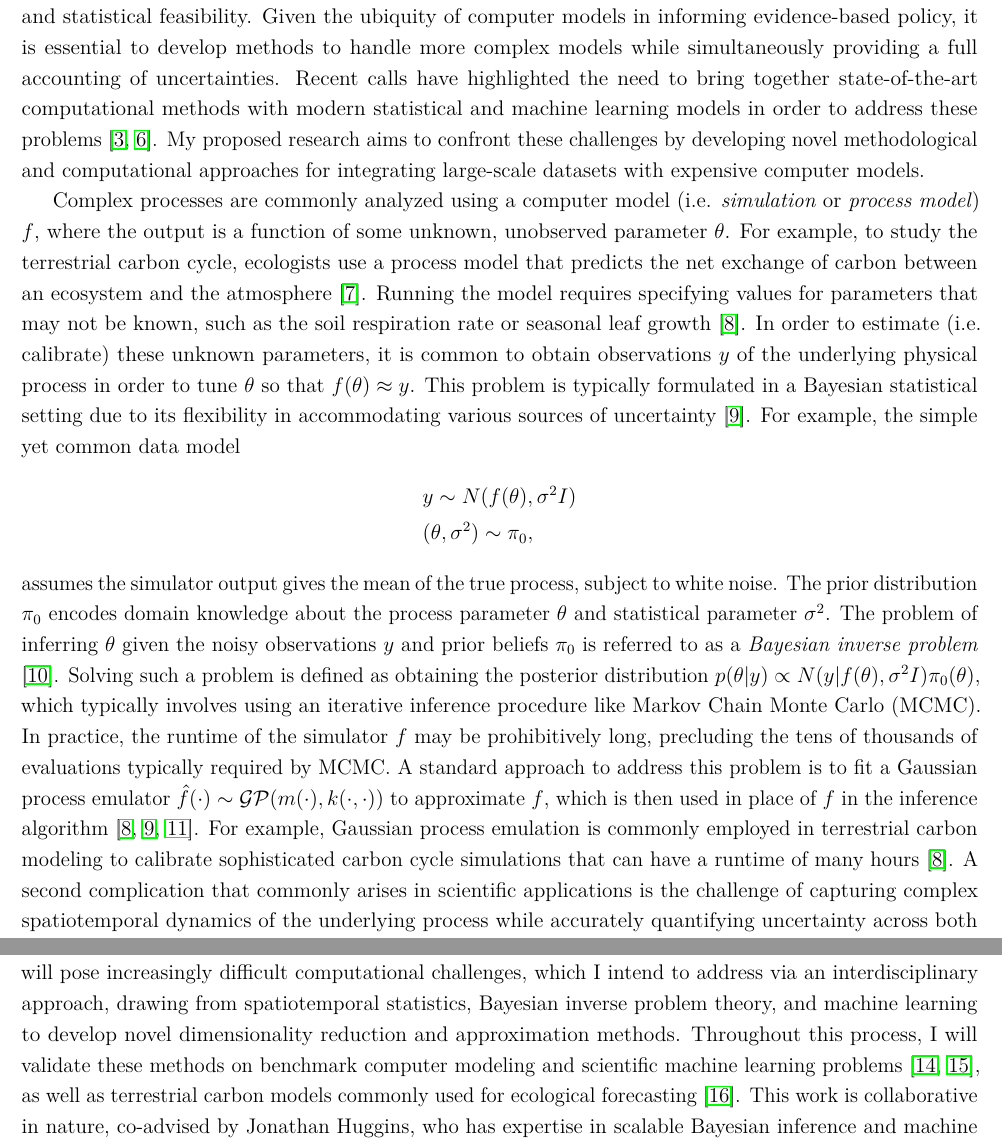
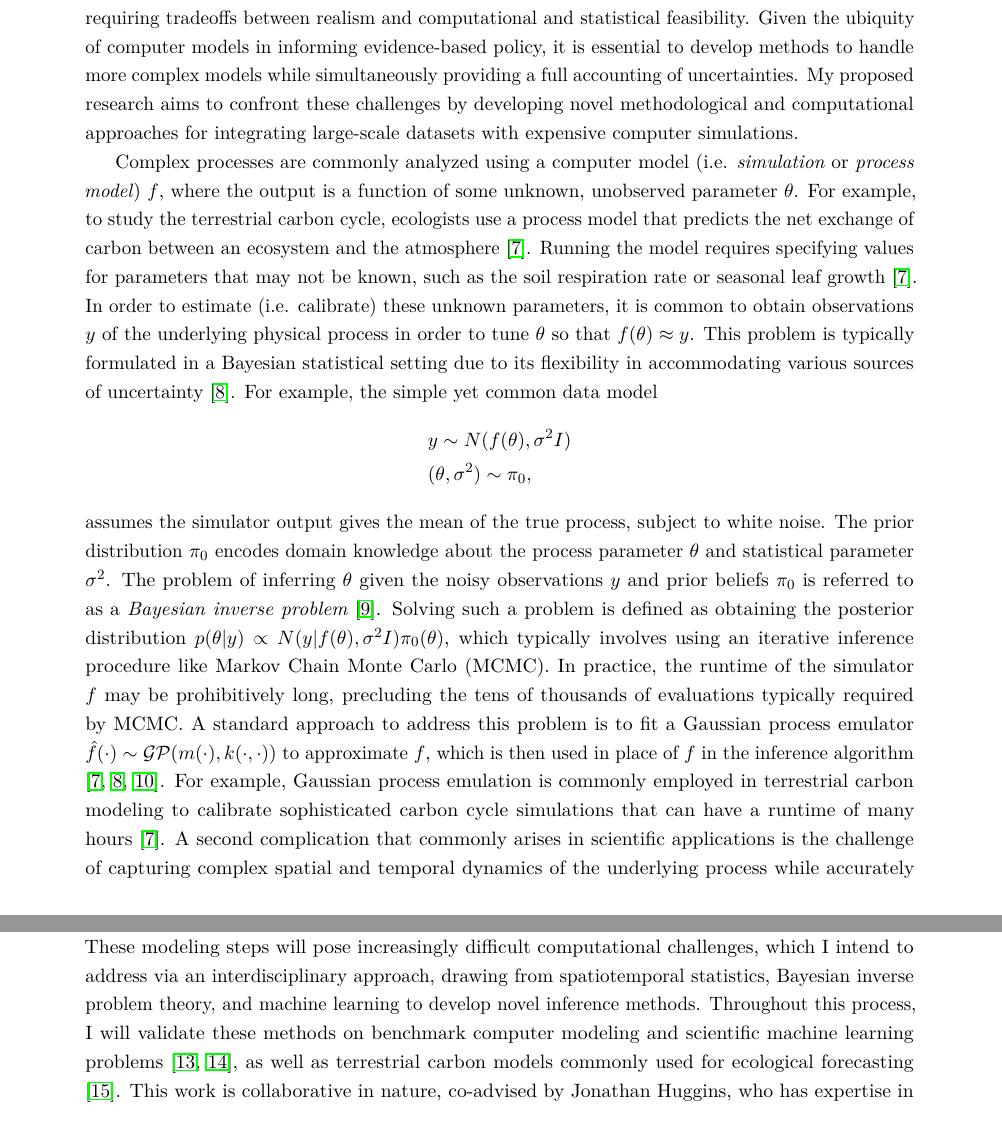
Before and after one commit to arob5/gp-calibration, a LaTeX document (research_proposal_methodological.tex): two parts of pages 1 and 2 of 5, joined at a grey line, cut so that both start at the same text. Compiled offline with pdfLaTeX.

Commit message:
Finished another draft of proposal

```diff
--- a/research_proposal_methodological.tex
+++ b/research_proposal_methodological.tex
@@ -1,4 +1,4 @@
-\documentclass[12pt]{article}
+\documentclass[11pt]{article}
 \RequirePackage[l2tabu, orthodox]{nag}
 \usepackage[main=english]{babel}
 \usepackage[rm={lining,tabular},sf={lining,tabular},tt={lining,tabular,monowidth}]{cfr-lm}
@@ -9,7 +9,7 @@
 \usepackage{caption}
 \usepackage{subcaption}
 \usepackage{epstopdf,enumitem,microtype,dcolumn,booktabs,hyperref,url,fancyhdr}
-\usepackage[margin=0.5in]{geometry}
+\usepackage[margin=1.0in]{geometry}
 
 % Plotting
 \usepackage{pgfplots}
@@ -69,13 +69,13 @@ Physical models encapsulate prior scientific knowledge, while a rigorous statist
 climate projections \cite{Canadell} to pandemic response \cite{Swallow}. The task of calibrating these models with noisy real-world data continues to present
 significant challenges, requiring tradeoffs between realism and computational and statistical feasibility. Given the ubiquity of computer models in informing
  evidence-based policy, it is essential to develop methods to handle more complex models while simultaneously providing a full accounting of uncertainties.
-Recent calls have highlighted the need to bring together state-of-the-art computational methods with modern statistical
-and machine learning models in order to address these problems \cite{Wikle, Baker}. My proposed research aims to confront these challenges by developing novel methodological and computational approaches for integrating large-scale datasets with expensive computer models.
-% More generally, my research goal  is to improve scientifically-informed modeling of complex systems.
+ My proposed research aims to confront these challenges by developing novel methodological and computational approaches for integrating large-scale datasets with expensive computer simulations.
+ % Recent calls have highlighted the need to bring together state-of-the-art computational methods with modern statistical
+%  and machine learning models in order to address these problems \cite{Wikle, Baker}.
 
 Complex processes are commonly analyzed using a computer model (i.e. \textit{simulation} or \textit{process model}) $f$, where the output is a function of some unknown, unobserved parameter $\theta$.
 For example, to study the terrestrial carbon cycle, ecologists use a process model
-that predicts the net exchange of carbon between an ecosystem and the atmosphere \cite{Friedlingstein}. Running the model requires specifying values for parameters that
+that predicts the net exchange of carbon between an ecosystem and the atmosphere \cite{Fer}. Running the model requires specifying values for parameters that
 may not be known, such as the soil respiration rate or seasonal leaf growth \cite{Fer}. In order to estimate (i.e. calibrate) these unknown parameters, it is common to obtain observations $y$
 of the underlying physical process in order to tune $\theta$ so that $f(\theta) \approx y$. This problem is typically formulated in a Bayesian statistical setting due to its flexibility in accommodating
 various sources of uncertainty \cite{Kennedy}. For example, the simple yet common data model\begin{align*}
@@ -85,7 +85,7 @@ various sources of uncertainty \cite{Kennedy}. For example, the simple yet commo
 assumes the simulator output gives the mean of the true process, subject to white noise. The prior distribution $\pi_0$ encodes domain knowledge about the
 process parameter $\theta$ and statistical parameter $\sigma^2$. The problem of inferring $\theta$ given the noisy observations $y$ and prior beliefs $\pi_0$ is referred to as a \textit{Bayesian inverse problem} \cite{Stuart}. Solving such a problem is defined
  as obtaining the posterior distribution $p(\theta|y) \propto N(y|f(\theta), \sigma^2 I)\pi_0(\theta)$, which typically involves using an iterative inference procedure like Markov Chain Monte Carlo (MCMC). In practice, the runtime of the simulator $f$ may be prohibitively long, precluding the tens of thousands of evaluations typically required by MCMC. A standard approach to address this problem is to fit a Gaussian process
-emulator $\hat{f}(\cdot) \sim \mathcal{GP}(m(\cdot), k(\cdot, \cdot))$ to approximate $f$, which is then used in place of $f$ in the inference algorithm \cite{Fer, Kennedy, Cleary}. For example, Gaussian process emulation is commonly employed in terrestrial carbon modeling to calibrate sophisticated carbon cycle simulations that can have a runtime of many hours \cite{Fer}. A second complication that commonly arises in scientific applications is the challenge of capturing complex spatiotemporal dynamics of the underlying process while accurately quantifying uncertainty across both of these dimensions.
+emulator $\hat{f}(\cdot) \sim \mathcal{GP}(m(\cdot), k(\cdot, \cdot))$ to approximate $f$, which is then used in place of $f$ in the inference algorithm \cite{Fer, Kennedy, Cleary}. For example, Gaussian process emulation is commonly employed in terrestrial carbon modeling to calibrate sophisticated carbon cycle simulations that can have a runtime of many hours \cite{Fer}. A second complication that commonly arises in scientific applications is the challenge of capturing complex spatial and temporal dynamics of the underlying process while accurately quantifying uncertainty across both of these dimensions.
 Limited by computational constraints, scientists often calibrate physical models in limited spatial and temporal domains, treating process parameters $\theta$ and statistical parameters (e.g. $\sigma^2$) as fixed. For example, terrestrial carbon models are typically calibrated independently at different ecological data collection sites \cite{Fer2}. Large-scale, multi-site parameter calibration has the potential to drastically increase the generalizability of carbon models and improve spatiotemporally-informed decision making.
 My proposal seeks to address these challenges--emulator uncertainty quantification and spatiotemporal model calibration--with the goal of making such large-scale calibration feasible and accurate.
 
@@ -95,7 +95,7 @@ $\sigma^2 + k(\theta, \theta)$ or re-sampling scheme in which a sample $\hat{f}_
 
 \noindent
 \textbf{Research Plan.} To address the challenges highlighted above, I will begin by investigating the fundamental issue of emulator uncertainty in the
-non-dynamic setting. Building upon this foundation, I will then work to embed this core methodology in a dynamic spatiotemporal statistical model. These modeling steps will pose increasingly difficult computational challenges, which I intend to address via an interdisciplinary approach, drawing from spatiotemporal statistics, Bayesian inverse problem theory, and machine learning to develop novel dimensionality reduction and approximation methods. Throughout this process, I will validate these methods on benchmark computer modeling and scientific machine learning problems \cite{Surjanovic, Takamoto}, as well as terrestrial carbon models commonly used for ecological forecasting \cite{Dietze}. This work is collaborative in nature, co-advised by Jonathan Huggins, who has expertise in scalable Bayesian inference and machine learning, and Michael Dietze, an ecologist with expertise in ecological forecasting and the terrestrial carbon cycle.
+non-dynamic setting. Building upon this foundation, I will then work to embed this core methodology in a dynamic spatiotemporal statistical model. These modeling steps will pose increasingly difficult computational challenges, which I intend to address via an interdisciplinary approach, drawing from spatiotemporal statistics, Bayesian inverse problem theory, and machine learning to develop novel inference methods. Throughout this process, I will validate these methods on benchmark computer modeling and scientific machine learning problems \cite{Surjanovic, Takamoto}, as well as terrestrial carbon models commonly used for ecological forecasting \cite{Dietze}. This work is collaborative in nature, co-advised by Jonathan Huggins, who has expertise in scalable Bayesian inference and machine learning, and Michael Dietze, an ecologist with expertise in ecological forecasting and the terrestrial carbon cycle.
 
  \textbf{1. Propagating Emulator Uncertainty.} I will begin by conducting a rigorous study of emulator uncertainty to fill the current gap in the literature. I will develop novel algorithms for propagating Gaussian process uncertainty and compare their performance to the baseline independent variance adjustment schemes detailed above. To incorporate the predictive Gaussian process correlation structure, I will leverage the correlation between the current and proposed parameter values in Metropolis-Hastings MCMC algorithms. For example, the re-sampling scheme \cite{Fer} can be generalized so that
  $(\hat{f}_{\theta}, \hat{f}_{\theta^\prime})$ are drawn jointly from the Gaussian process, where $\theta$ and $\theta^\prime$ are the current and proposed parameter values, respectively. I will also develop an alternate set of algorithms by integrating the Gaussian process out of the likelihood, thus averaging over the emulator uncertainty. This integral can be calculated jointly over the current and proposed parameter values and has an analytic solution for the independent Gaussian error model. I will then generalize these ideas to error models for simulators with time-indexed output $f(\theta) = (f_1, f_2, \dots, f_T)$, a common feature of ecological simulations. To accomplish this I will analyze two approaches: (i.) reducing the dimensionality of the output via basis-function
```
Also changed, not shown: research_proposal_methodological.tex (9 more changed lines).
